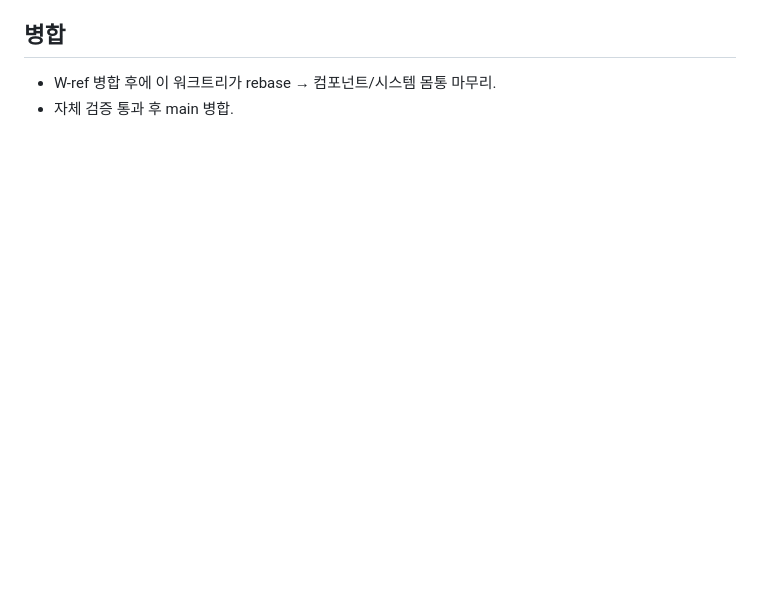
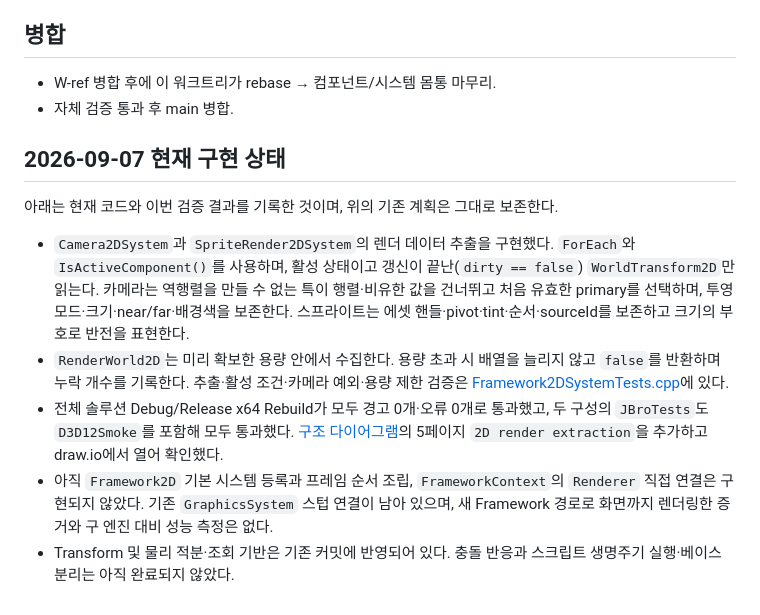
Before and after one commit to taku7664/JBroEngine, a Markdown page: tasks/worktree-framework.md, the part around the change. Rendered like a GitHub page; blank space fills up the shorter version.

Commit message:
Record render extraction progress and remaining integration gaps

```diff
--- a/tasks/worktree-framework.md
+++ b/tasks/worktree-framework.md
@@ -199,3 +199,13 @@ struct 면 vtable 이 없어 타입 판별을 매번 밖에서 해야 한다.
 
 - W-ref 병합 후에 이 워크트리가 rebase → 컴포넌트/시스템 몸통 마무리.
 - 자체 검증 통과 후 main 병합.
+
+## 2026-09-07 현재 구현 상태
+
+아래는 현재 코드와 이번 검증 결과를 기록한 것이며, 위의 기존 계획은 그대로 보존한다.
+
+- `Camera2DSystem`과 `SpriteRender2DSystem`의 렌더 데이터 추출을 구현했다. `ForEach`와 `IsActiveComponent()`를 사용하며, 활성 상태이고 갱신이 끝난(`dirty == false`) `WorldTransform2D`만 읽는다. 카메라는 역행렬을 만들 수 없는 특이 행렬·비유한 값을 건너뛰고 처음 유효한 primary를 선택하며, 투영 모드·크기·near/far·배경색을 보존한다. 스프라이트는 에셋 핸들·pivot·tint·순서·sourceId를 보존하고 크기의 부호로 반전을 표현한다.
+- `RenderWorld2D`는 미리 확보한 용량 안에서 수집한다. 용량 초과 시 배열을 늘리지 않고 `false`를 반환하며 누락 개수를 기록한다. 추출·활성 조건·카메라 예외·용량 제한 검증은 [Framework2DSystemTests.cpp](../source/JBroEngine/Tests/Framework2DSystemTests.cpp)에 있다.
+- 전체 솔루션 Debug/Release x64 Rebuild가 모두 경고 0개·오류 0개로 통과했고, 두 구성의 `JBroTests`도 `D3D12Smoke`를 포함해 모두 통과했다. [구조 다이어그램](../docs/JBroEngine.drawio.xml)의 5페이지 `2D render extraction`을 추가하고 draw.io에서 열어 확인했다.
+- 아직 `Framework2D` 기본 시스템 등록과 프레임 순서 조립, `FrameworkContext`의 `Renderer` 직접 연결은 구현되지 않았다. 기존 `GraphicsSystem` 스텁 연결이 남아 있으며, 새 Framework 경로로 화면까지 렌더링한 증거와 구 엔진 대비 성능 측정은 없다.
+- Transform 및 물리 적분·조회 기반은 기존 커밋에 반영되어 있다. 충돌 반응과 스크립트 생명주기 실행·베이스 분리는 아직 완료되지 않았다.
```
